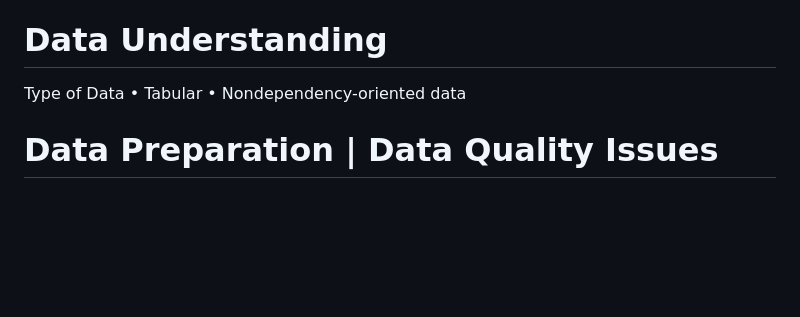
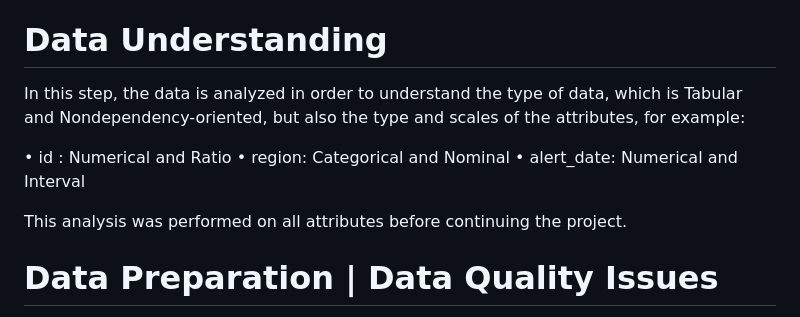
Before and after one commit to matiasortizluna/forest-fires, a Markdown page: README.md, the part around the change printed below. GitHub-like rendering; blank space fills up the shorter version.

```diff
--- a/README.md
+++ b/README.md
@@ -26,9 +26,14 @@ Target Variable: "intentional_cause" • 0->no • 1->yes
 Output of the Classification Model: probability of a fire being intentional
 
 # Data Understanding
-Type of Data
-• Tabular
-• Nondependency-oriented data
+
+In this step, the data is analyzed in order to understand the type of data, which is Tabular and Nondependency-oriented, but also the type and scales of the attributes, for example:
+
+• id : Numerical and Ratio
+• region: Categorical and Nominal
+• alert_date: Numerical and Interval
+
+This analysis was performed on all attributes before continuing the project.
 
 # Data Preparation | Data Quality Issues
 
```
Also changed, not shown: other parts of README.md (+18 -0 lines).
